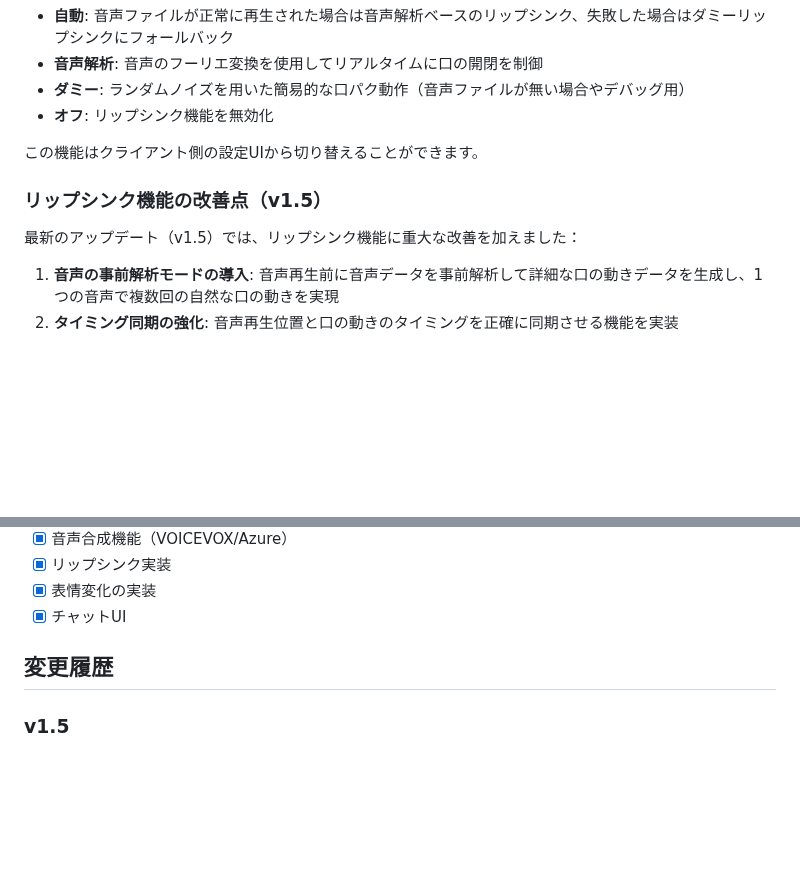
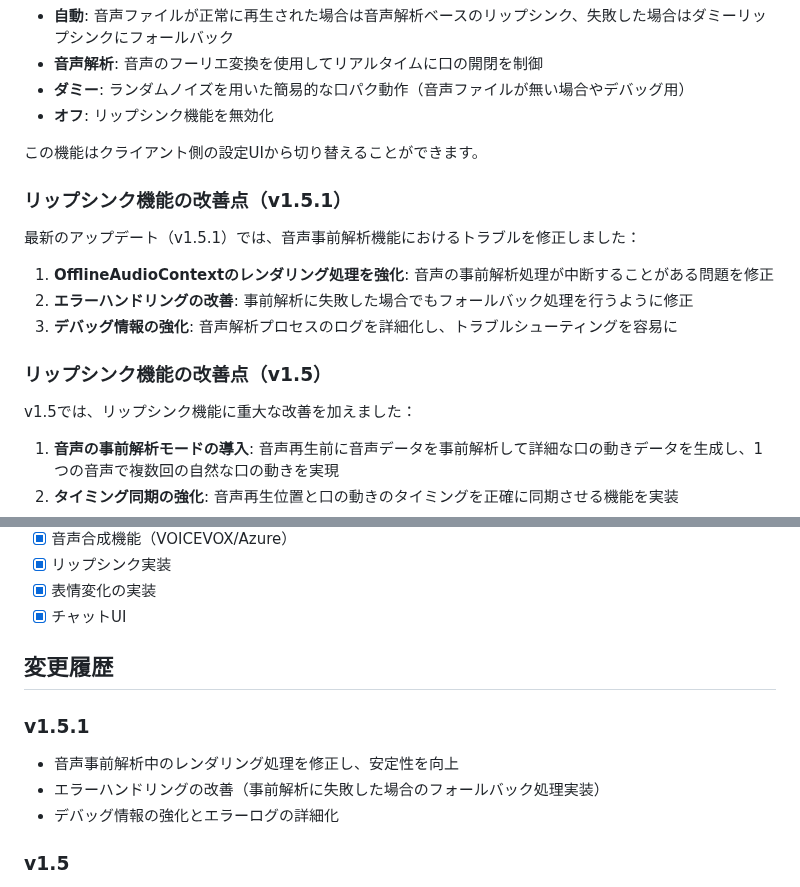
Before and after one commit to mamama6147/live2d-ai-chat, a Markdown page: README.md, 2 parts joined by grey strips. Rendered like a GitHub page; blank space fills up the shorter version.

Commit message:
READMEを更新: v1.5.1の修正内容を追加

```diff
--- a/README.md
+++ b/README.md
@@ -143,9 +143,17 @@ const amplifiedValue = Math.min(value * 3.8, 1);
 
 この機能はクライアント側の設定UIから切り替えることができます。
 
+### リップシンク機能の改善点（v1.5.1）
+
+最新のアップデート（v1.5.1）では、音声事前解析機能におけるトラブルを修正しました：
+
+1. **OfflineAudioContextのレンダリング処理を強化**: 音声の事前解析処理が中断することがある問題を修正
+2. **エラーハンドリングの改善**: 事前解析に失敗した場合でもフォールバック処理を行うように修正
+3. **デバッグ情報の強化**: 音声解析プロセスのログを詳細化し、トラブルシューティングを容易に
+
 ### リップシンク機能の改善点（v1.5）
 
-最新のアップデート（v1.5）では、リップシンク機能に重大な改善を加えました：
+v1.5では、リップシンク機能に重大な改善を加えました：
 
 1. **音声の事前解析モードの導入**: 音声再生前に音声データを事前解析して詳細な口の動きデータを生成し、1つの音声で複数回の自然な口の動きを実現
 2. **タイミング同期の強化**: 音声再生位置と口の動きのタイミングを正確に同期させる機能を実装
@@ -214,6 +222,11 @@ v1.1では、リップシンク機能に以下の改善を加えました：
 
 ## 変更履歴
 
+### v1.5.1
+- 音声事前解析中のレンダリング処理を修正し、安定性を向上
+- エラーハンドリングの改善（事前解析に失敗した場合のフォールバック処理実装）
+- デバッグ情報の強化とエラーログの詳細化
+
 ### v1.5
 - 音声の事前解析モードを導入し、より自然で多様な口の動きを実現
 - 音声再生位置と口の動きの正確な同期を実装
```
